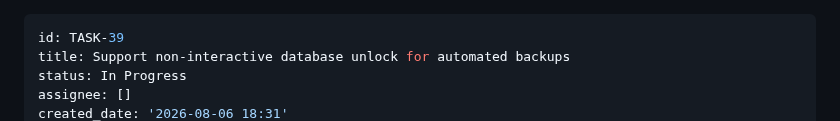
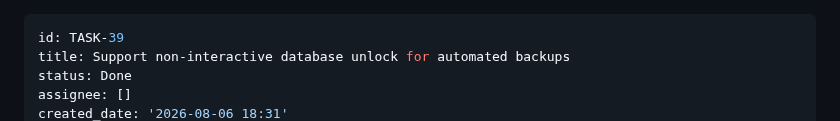
Before and after one commit to madebyraygun/nigel-keeps-your-books, a Markdown page: backlog/tasks/task-39 - Support-non-interactive-database-unlock-for-automated-backups.md, the part around one of its changes. GitHub-like rendering.

Commit message:
chore: mark task-39 done — NIGEL_DB_PASSWORD shipped and verified under launchd

```diff
--- a/backlog/tasks/task-39 - Support-non-interactive-database-unlock-for-automated-backups.md
+++ b/backlog/tasks/task-39 - Support-non-interactive-database-unlock-for-automated-backups.md
@@ -1,6 +1,6 @@
 ---
 id: TASK-39
 title: Support non-interactive database unlock for automated backups
-status: In Progress
+status: Done
 assignee: []
 created_date: '2026-08-06 18:31'
```
Also changed, not shown: other parts of backlog/tasks/task-39 - Support-non-interactive-database-unlock-for-automated-backups.md (+2 -2 lines).
